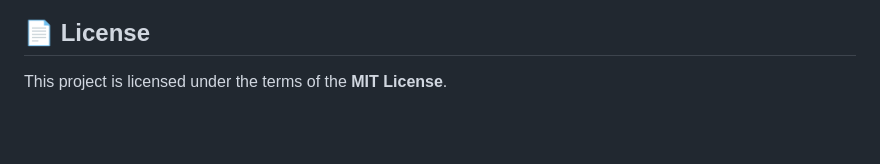
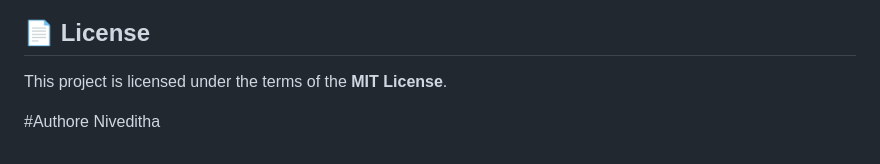
Before and after one commit to Nivedithagowda2/Verify-os, a Markdown page: README.md, the part around the change. Rendered like a GitHub page; blank space fills up the shorter version.

Commit message:
Add author information to README

```diff
--- a/README.md
+++ b/README.md
@@ -195,3 +195,6 @@ You can interact with the live deployment configuration here:
 ## 📄 License
 
 This project is licensed under the terms of the **MIT License**.
+
+#Authore
+Niveditha
```
